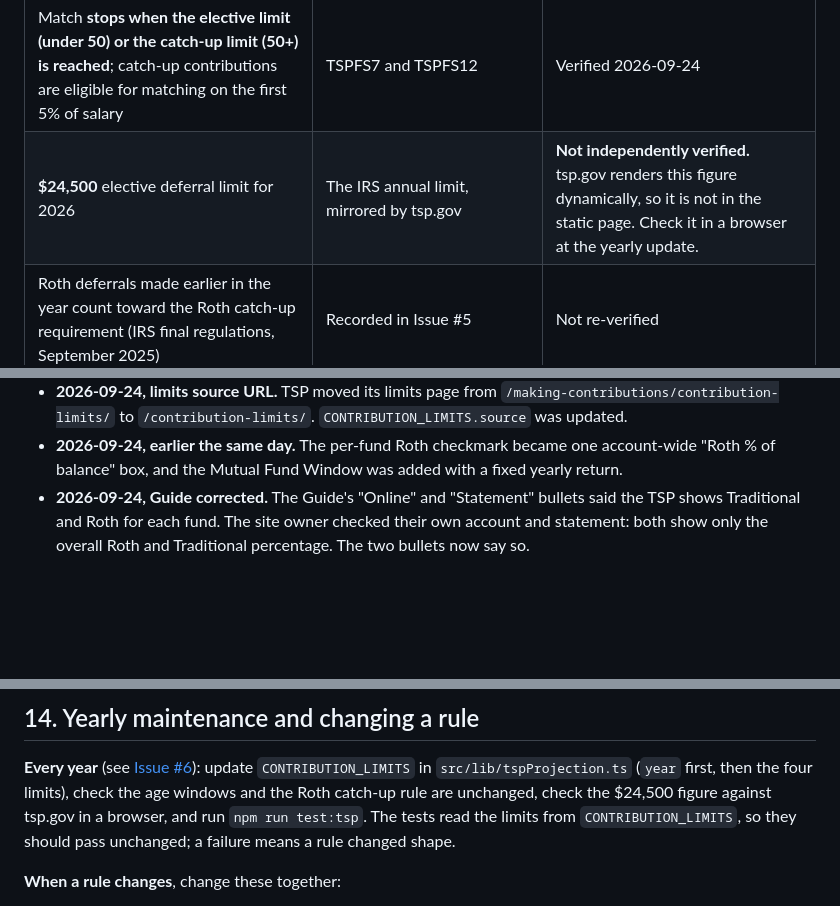
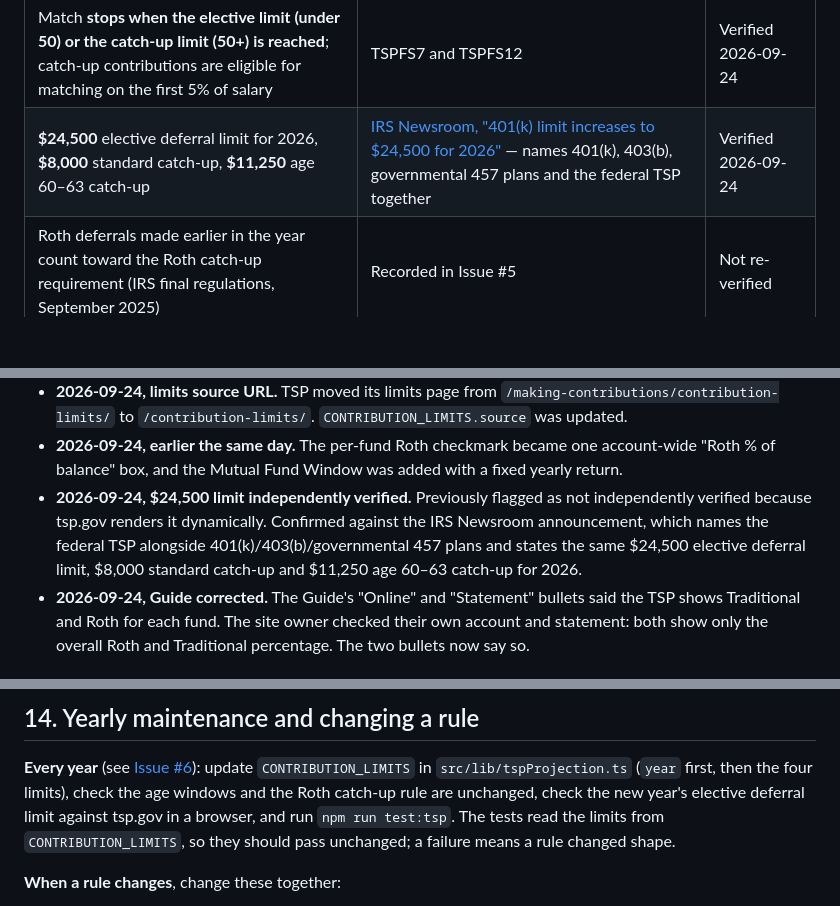
Before and after one commit to matanov/finportal, a Markdown page: docs/tsp-projection-calculator.md, 3 parts joined by grey strips. Drawn GitHub-style; blank space fills up the shorter version.

Commit message:
Docs: verify the $24,500 TSP elective deferral limit against the IRS
Cross-checked the 2026 elective deferral limit ($24,500), standard
catch-up ($8,000) and age 60-63 catch-up ($11,250) against the IRS
Newsroom announcement, which names the federal TSP alongside
401(k)/403(b)/governmental 457 plans and states the same figures.
Closes the "not independently verified" gap noted in the verification
log.

Co-Authored-By: Claude Sonnet 5 <noreply@anthropic.com>

```diff
--- a/docs/tsp-projection-calculator.md
+++ b/docs/tsp-projection-calculator.md
@@ -484,7 +484,7 @@ document on the date shown.
 | 1% automatic contribution continues after employee contributions stop | TSPFS7 | Verified 2026-09-24 |
 | Match: dollar for dollar on the first 3%, 50 cents on the next 2%, on the first 5% of basic pay **each pay period**; no contribution in a pay period means no match | TSPFS7 | Verified 2026-09-24 |
 | Match **stops when the elective limit (under 50) or the catch-up limit (50+) is reached**; catch-up contributions are eligible for matching on the first 5% of salary | TSPFS7 and TSPFS12 | Verified 2026-09-24 |
-| **$24,500** elective deferral limit for 2026 | The IRS annual limit, mirrored by tsp.gov | **Not independently verified.** tsp.gov renders this figure dynamically, so it is not in the static page. Check it in a browser at the yearly update. |
+| **$24,500** elective deferral limit for 2026, **$8,000** standard catch-up, **$11,250** age 60–63 catch-up | [IRS Newsroom, "401(k) limit increases to $24,500 for 2026"](https://www.irs.gov/newsroom/401k-limit-increases-to-24500-for-2026-ira-limit-increases-to-7500) — names 401(k), 403(b), governmental 457 plans and the federal TSP together | Verified 2026-09-24 |
 | Roth deferrals made earlier in the year count toward the Roth catch-up requirement (IRS final regulations, September 2025) | Recorded in Issue #5 | Not re-verified |
 | 26 pay periods a year | Assumption for federal biweekly pay | n/a |
 | Historical returns | TSP's published monthly returns and daily share prices | See the README |
@@ -501,6 +501,10 @@ document on the date shown.
   to `/contribution-limits/`. `CONTRIBUTION_LIMITS.source` was updated.
 - **2026-09-24, earlier the same day.** The per-fund Roth checkmark became one account-wide "Roth % of balance"
   box, and the Mutual Fund Window was added with a fixed yearly return.
+- **2026-09-24, $24,500 limit independently verified.** Previously flagged as not independently verified
+  because tsp.gov renders it dynamically. Confirmed against the IRS Newsroom announcement, which names the
+  federal TSP alongside 401(k)/403(b)/governmental 457 plans and states the same $24,500 elective deferral
+  limit, $8,000 standard catch-up and $11,250 age 60–63 catch-up for 2026.
 - **2026-09-24, Guide corrected.** The Guide's "Online" and "Statement" bullets said the TSP shows Traditional
   and Roth for each fund. The site owner checked their own account and statement: both show only the overall
   Roth and Traditional percentage. The two bullets now say so.
@@ -526,7 +530,7 @@ to drift out of date. They cover:
 
 **Every year** (see [Issue #6](https://github.com/matanov/finportal/issues/6)): update `CONTRIBUTION_LIMITS` in
 `src/lib/tspProjection.ts` (`year` first, then the four limits), check the age windows and the Roth catch-up
-rule are unchanged, check the $24,500 figure against tsp.gov in a browser, and run `npm run test:tsp`. The
+rule are unchanged, check the new year's elective deferral limit against tsp.gov in a browser, and run `npm run test:tsp`. The
 tests read the limits from `CONTRIBUTION_LIMITS`, so they should pass unchanged; a failure means a rule
 changed shape.
 
```
